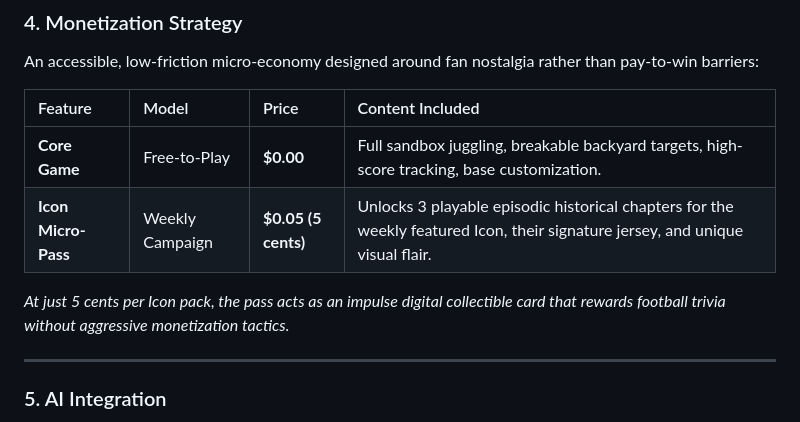
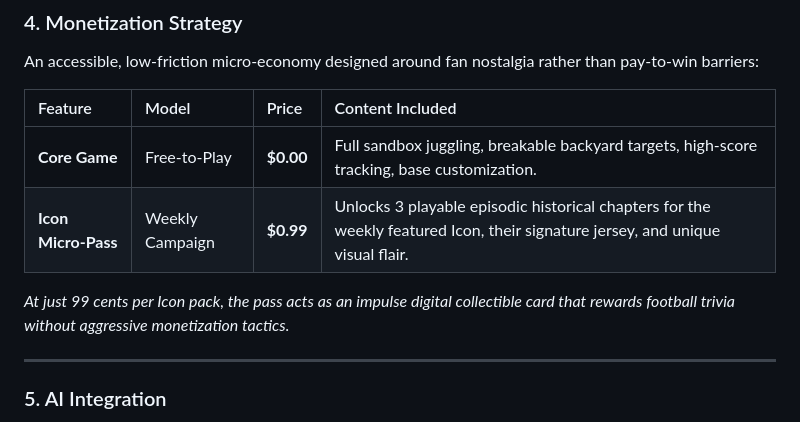
Before and after one commit to jadhavamey2004-netizen/backyard-havoc, a Markdown page: README.md, the part around the change. Rendered like a GitHub page.

```diff
--- a/README.md
+++ b/README.md
@@ -97,9 +97,9 @@ An accessible, low-friction micro-economy designed around fan nostalgia rather t
 | Feature | Model | Price | Content Included |
 | :--- | :--- | :--- | :--- |
 | **Core Game** | Free-to-Play | **$0.00** | Full sandbox juggling, breakable backyard targets, high-score tracking, base customization. |
-| **Icon Micro-Pass** | Weekly Campaign | **$0.05 (5 cents)** | Unlocks 3 playable episodic historical chapters for the weekly featured Icon, their signature jersey, and unique visual flair. |
+| **Icon Micro-Pass** | Weekly Campaign | **$0.99** | Unlocks 3 playable episodic historical chapters for the weekly featured Icon, their signature jersey, and unique visual flair. |
 
-*At just 5 cents per Icon pack, the pass acts as an impulse digital collectible card that rewards football trivia without aggressive monetization tactics.*
+*At just 99 cents per Icon pack, the pass acts as an impulse digital collectible card that rewards football trivia without aggressive monetization tactics.*
 
 ---
 
```
